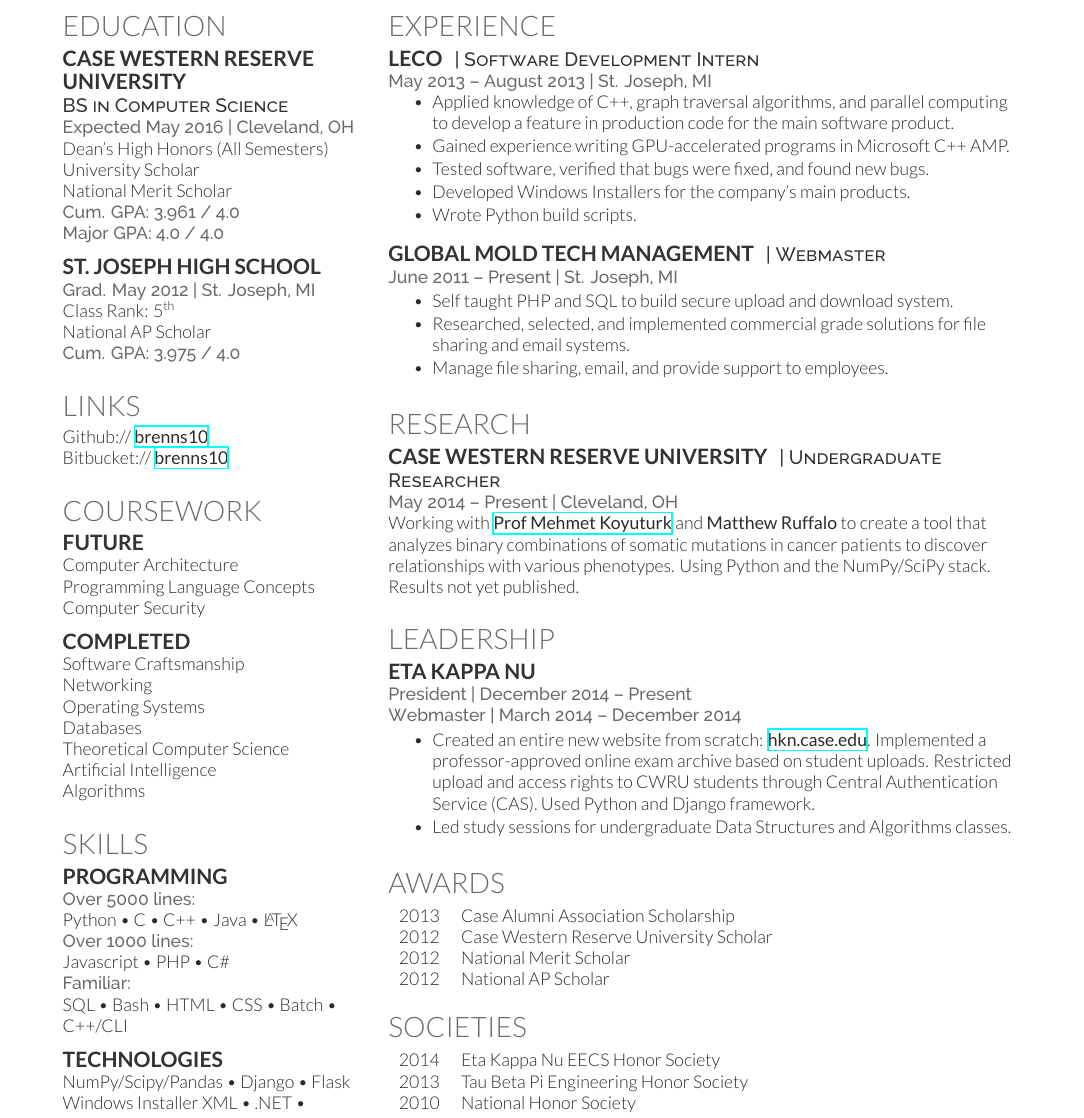
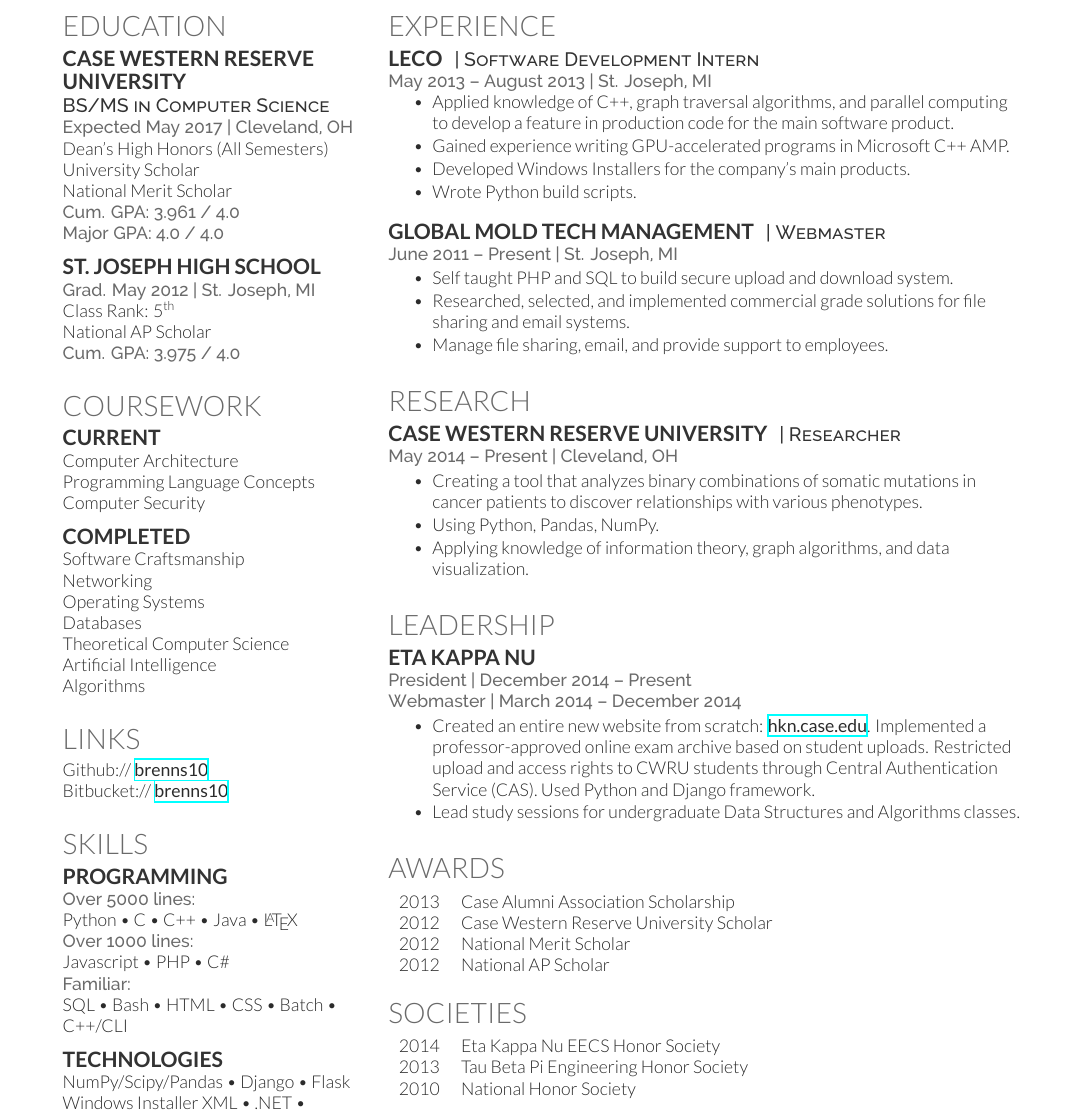
Before and after one commit to brenns10/resume, a LaTeX CV (resume.tex): part of the page, cut so that both start at the same text. Compiled offline with XeLaTeX.

Commit message:
Updated courses, graduation date.  Moved links.  Fixed verb tense.

```diff
--- a/resume.tex
+++ b/resume.tex
@@ -49,8 +49,8 @@
 \subsection{Case Western Reserve}
 \subsection{University}
 
-\descript{BS in Computer Science}
-\location{Expected May 2016 | Cleveland, OH}
+\descript{BS/MS in Computer Science}
+\location{Expected May 2017 | Cleveland, OH}
 Dean's High Honors (All Semesters) \\
 University Scholar \\
 National Merit Scholar \\
@@ -71,23 +71,12 @@
 \sectionspace % Some whitespace after the section
 
 %------------------------------------------------
-% Links
-%------------------------------------------------
-
-\section{Links}
-
-Github:// \href{https://github.com/brenns10}{\bf brenns10} \\
-Bitbucket:// \href{https://bitbucket.org/brenns10}{\bf brenns10} \\
-
-\sectionspace % Some whitespace after the section
-
-%------------------------------------------------
 % Coursework
 %------------------------------------------------
 
 \section{Coursework}
 
-\subsection{Future}
+\subsection{Current}
 
 Computer Architecture \\
 Programming Language Concepts \\
@@ -107,6 +96,17 @@
 Artificial Intelligence \\
 Algorithms
 
+
+\sectionspace % Some whitespace after the section
+
+%------------------------------------------------
+% Links
+%------------------------------------------------
+
+\section{Links}
+
+Github:// \href{https://github.com/brenns10}{\bf brenns10} \\
+Bitbucket:// \href{https://bitbucket.org/brenns10}{\bf brenns10} \\
 
 \sectionspace % Some whitespace after the section
 
@@ -159,7 +159,6 @@
   computing to develop a feature in production code for the main software
   product.
 \item Gained experience writing GPU-accelerated programs in Microsoft C++ AMP.
-\item Tested software, verified that bugs were fixed, and found new bugs.
 \item Developed Windows Installers for the company's main products.
 \item Wrote Python build scripts.
 \end{tightitemize}
@@ -188,14 +187,17 @@
 \section{Research}
 
 \runsubsection{Case Western Reserve University}
-\descript{| Undergraduate Researcher}
+\descript{| Researcher}
 
-\location{May 2014 – Present | Cleveland, OH} Working with
-\textbf{\href{http://engineering.case.edu/profiles/mxk331}{Prof Mehmet
-    Koyuturk}} and \textbf{Matthew Ruffalo} to create a tool that analyzes
-binary combinations of somatic mutations in cancer patients to discover
-relationships with various phenotypes.  Using Python and the NumPy/SciPy stack.
-Results not yet published.
+\location{May 2014 – Present | Cleveland, OH}
+
+\begin{tightitemize}
+\item Creating a tool that analyzes binary combinations of somatic mutations in
+  cancer patients to discover relationships with various phenotypes.
+\item Using Python, Pandas, NumPy.
+\item Applying knowledge of information theory, graph algorithms, and data
+  visualization.
+\end{tightitemize}
 
 \sectionspace % Some whitespace after the section
 
@@ -215,7 +217,7 @@
   professor-approved online exam archive based on student uploads.  Restricted
   upload and access rights to CWRU students through Central Authentication
   Service (CAS).  Used Python and Django framework.
-\item Led study sessions for undergraduate Data Structures and Algorithms
+\item Lead study sessions for undergraduate Data Structures and Algorithms
   classes.
 \end{tightitemize}
 
```
